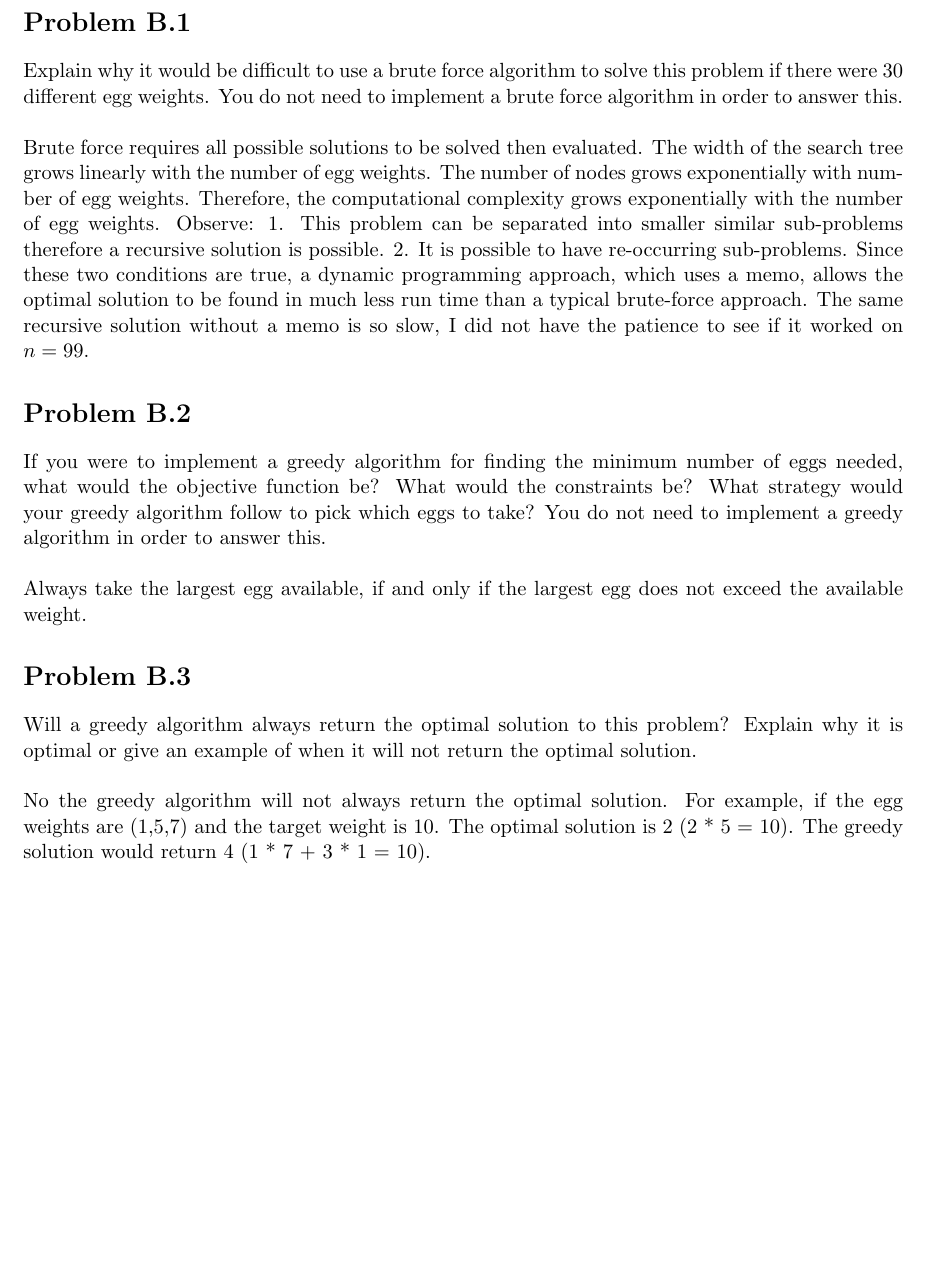
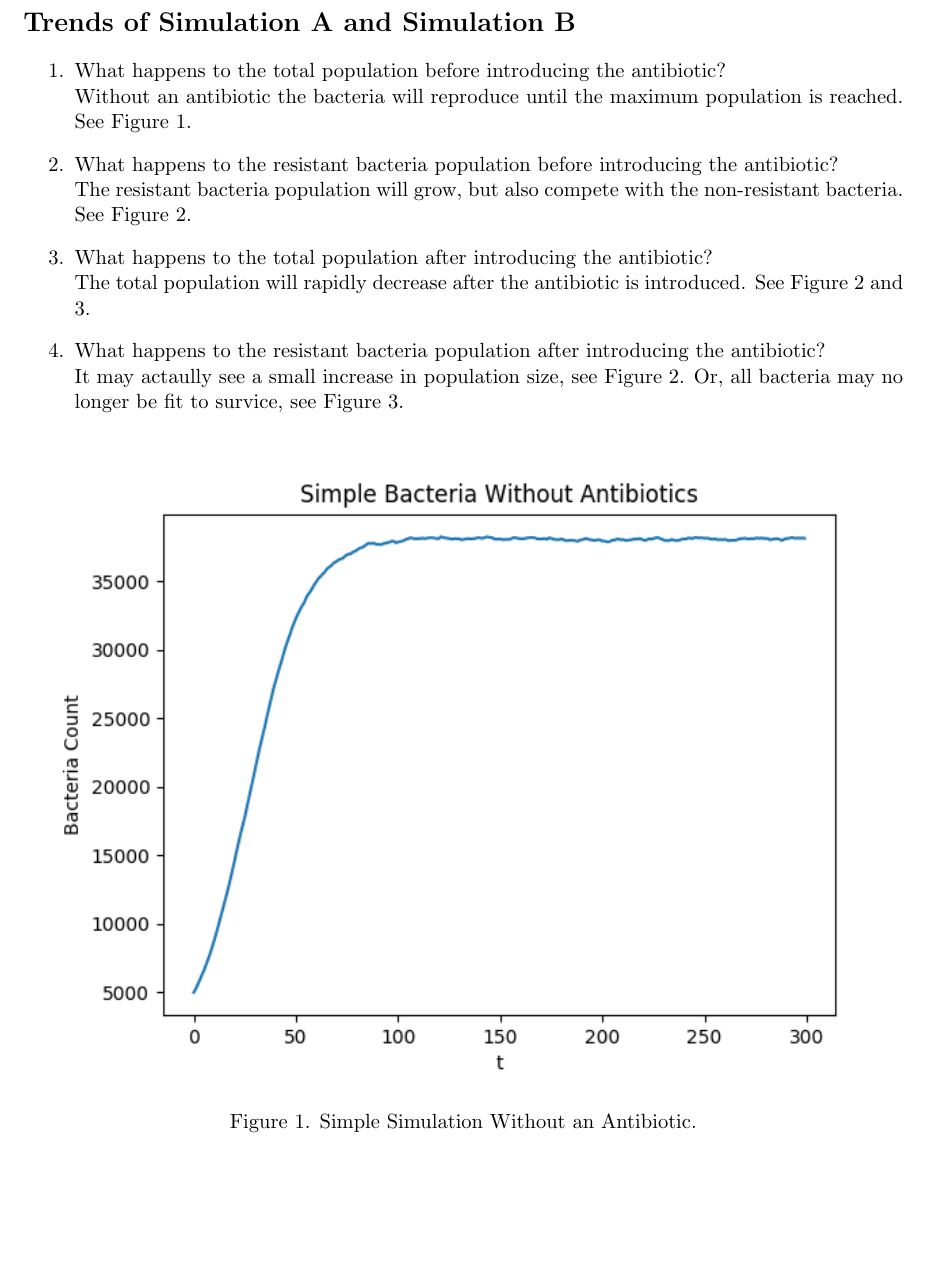
Before and after one commit to John-L-Jones-IV/6.0002, a LaTeX document (ps4/ps4_writeup.tex): part of page 3 of 3 before the commit and part of page 2 of 4 after it, cut at the place of the change. Compiled offline with pdfLaTeX.

Commit message:
ps4 complete.

```diff
--- a/ps4/ps4_writeup.tex
+++ b/ps4/ps4_writeup.tex
@@ -15,2 +17,14 @@ John L. Jones IV}
 \maketitle
 \pagebreak
+\section*{Trends of Simulation A and Simulation B}
+\begin{enumerate}
+	\item What happens to the total population before introducing the antibiotic?
+		\\ Without an antibiotic the bacteria will reproduce until the maximum population is reached. See Figure 1.
+	\item What happens to the resistant bacteria population before introducing the antibiotic?
+		\\ The resistant bacteria population will grow, but also compete with the non-resistant bacteria. See Figure 2.
+	\item What happens to the total population after introducing the antibiotic?
+		\\ The total population will rapidly decrease after the antibiotic is introduced. See Figure 2 and 3.
+	\item What happens to the resistant bacteria population after introducing the antibiotic?
+		\\ It may actaully see a small increase in population size, see Figure 2.
+		Or, all bacteria may no longer be fit to survice, see Figure 3.
+\end{enumerate}
@@ -51 +31,3 @@ is not exponential in the number of items."
 
+\includegraphics{Figure_1}
+\center{Figure 1. Simple Simulation Without an Antibiotic.}
@@ -70,32 +36,6 @@ than the greedy algorithm.
+\center{Figure 2. Simulation 'A' With Antibiotic.}
 
-\section*{Problem B.1}
-Explain why it would be difficult to use a brute force algorithm to solve this problem if there were $30$ different egg weights.
-You do not need to implement a brute force algorithm in order to answer this. \\
-\\
-Brute force requires all possible solutions to be solved then evaluated.
-The width of the search tree grows linearly with the number of egg weights.
-The number of nodes grows exponentially with number of egg weights.
-Therefore, the computational complexity grows exponentially with the number of egg weights.
-Observe:
-1. This problem can be separated into smaller similar sub-problems therefore a recursive solution is possible.
-2. It is possible to have re-occurring sub-problems.
-Since these two conditions are true, a dynamic programming approach, which uses a memo,
-allows the optimal solution to be found in much less run time than a typical brute-force approach.
-The same recursive solution without a memo is so slow, I did not have the patience to see if it worked on $n = 99$.
-
-\section*{Problem B.2}
-If you were to implement a greedy algorithm for finding the minimum number of eggs needed, what would the objective function be?
-What would the constraints be? What strategy would your greedy algorithm follow to pick which eggs to take?
-You do not need to implement a greedy algorithm in order to answer this.\\
-\\
-Always take the largest egg available, if and only if the largest egg does not exceed the available weight.
-
-\section*{Problem B.3}
-Will a greedy algorithm always return the optimal solution to this problem?
-Explain why it is optimal or give an example of when it will not return the optimal solution.\\
-\\
-No the greedy algorithm will not always return the optimal solution.
-For example, if the egg weights are (1,5,7) and the target weight is 10. The optimal solution is 2 (2 * 5 = 10).
-The greedy solution would return 4 (1 * 7 + 3 * 1 = 10).
+\includegraphics{Figure_3}
+\center{Figure 3. Simulation 'B' With Antibiotic.}
 
 \end{document}
```
Also changed, not shown: ps4/images/Figure_1.png (added), ps4/images/Figure_2.png (added), ps4/images/Figure_3.png (added), ps4/ps4_writeup.pdf (added), ps4/ps4_writeup.tex (68 more changed lines), 1 other file.
